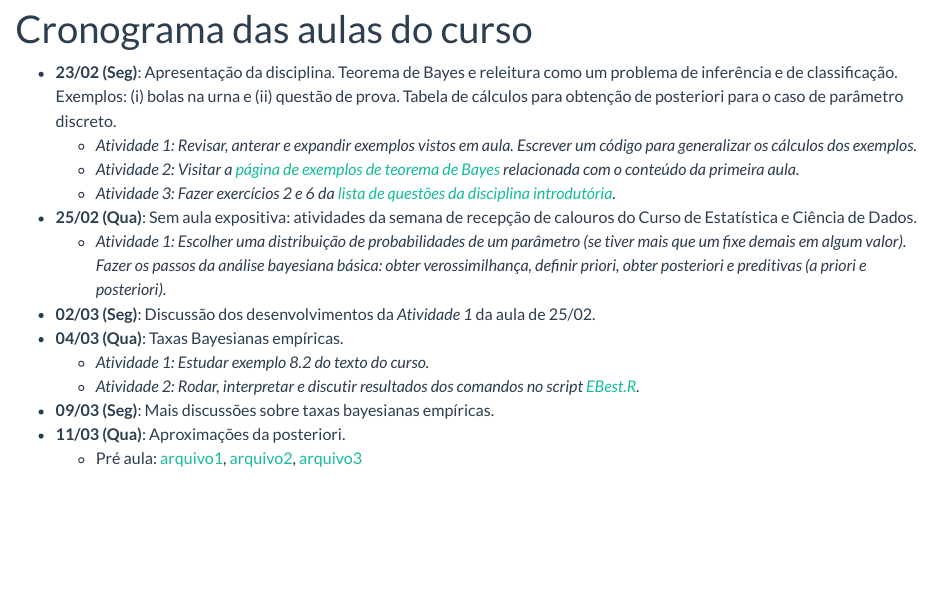
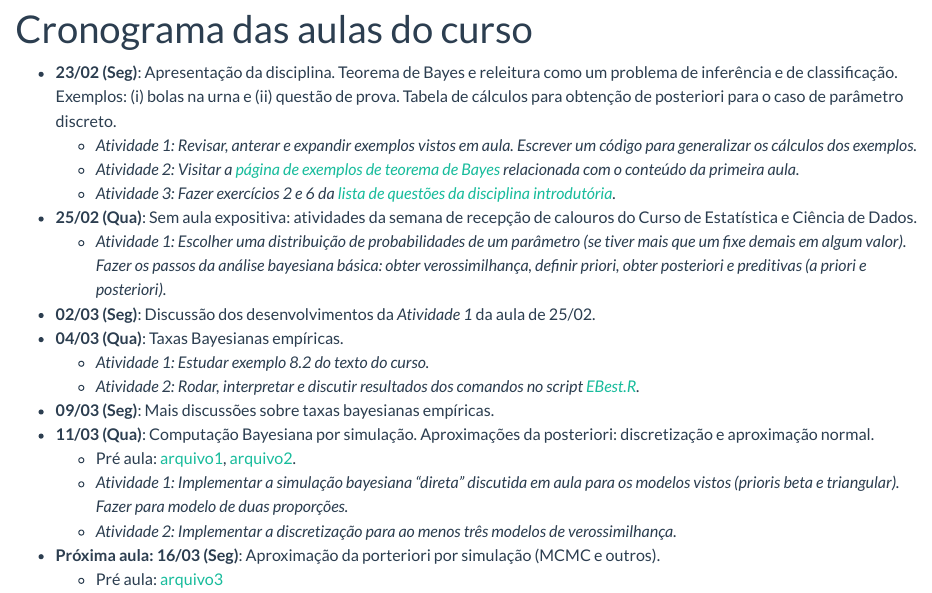
Before and after one commit to leg-ufpr/bayes2, an R Markdown document (aulas.Rmd): the page in a window 1100 px wide, from 90 px down. Rendered offline with R 4.5, knitr and Pandoc, with nearby package versions.

Commit message:
relata aula

```diff
--- a/aulas.Rmd
+++ b/aulas.Rmd
@@ -31,8 +31,12 @@ cat(paste0("- **", datas1, " (Ter)", "**:\n", "- **", datas2, " (Qui)", "**:\n")
   - *Atividade 1: Estudar exemplo 8.2 do texto do curso.*
   - *Atividade 2: Rodar, interpretar e discutir resultados dos comandos no script [EBest.R](scripts/EBest.R).*
 - **09/03 (Seg)**: Mais discussões sobre taxas bayesianas empíricas.
-- **11/03 (Qua)**: Aproximações da posteriori.
-  - Pré aula: [arquivo1](scripts/03a-propDiscreta.R), [arquivo2](scripts/03b-posteriorAprox.R), [arquivo3](scripts/03c-propMCMCPacks.R)
+- **11/03 (Qua)**: Computação Bayesiana por simulação. Aproximações da posteriori: discretização e aproximação normal.
+  - Pré aula: [arquivo1](scripts/03a-propDiscreta.R), [arquivo2](scripts/03b-posteriorAprox.R).
+  - *Atividade 1: Implementar a simulação bayesiana "direta" discutida em aula para os modelos vistos (prioris beta e triangular). Fazer para modelo de duas proporções.*
+  - *Atividade 2: Implementar a discretização para ao menos três modelos de verossimilhança.*
+- **Próxima aula: 16/03 (Seg)**: Aproximação da porteriori por simulação (MCMC e outros).
+  - Pré aula: [arquivo3](scripts/03c-propMCMCPacks.R)
 
 
 
```
